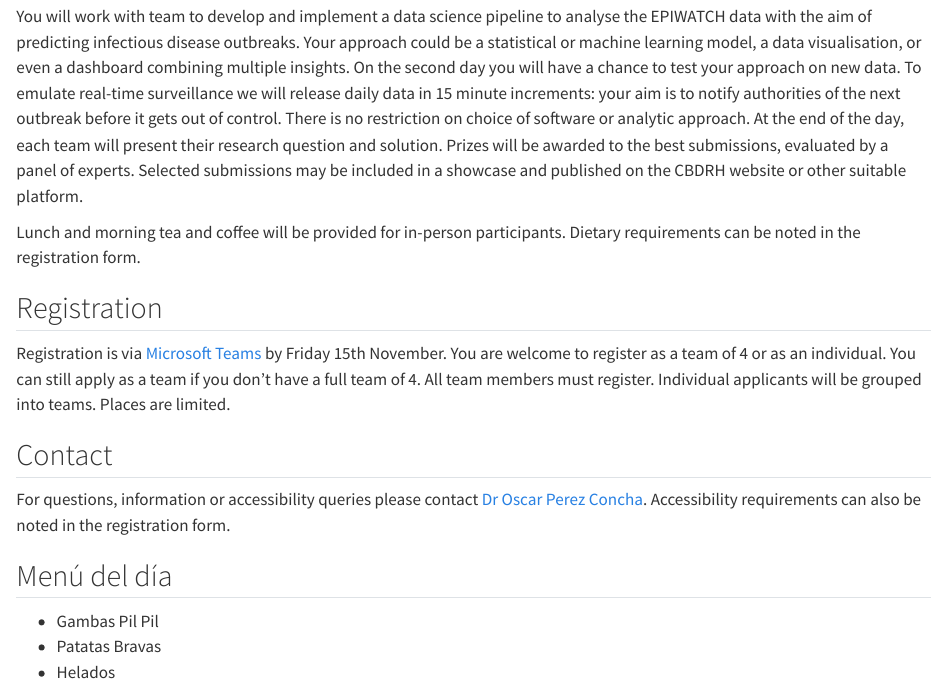
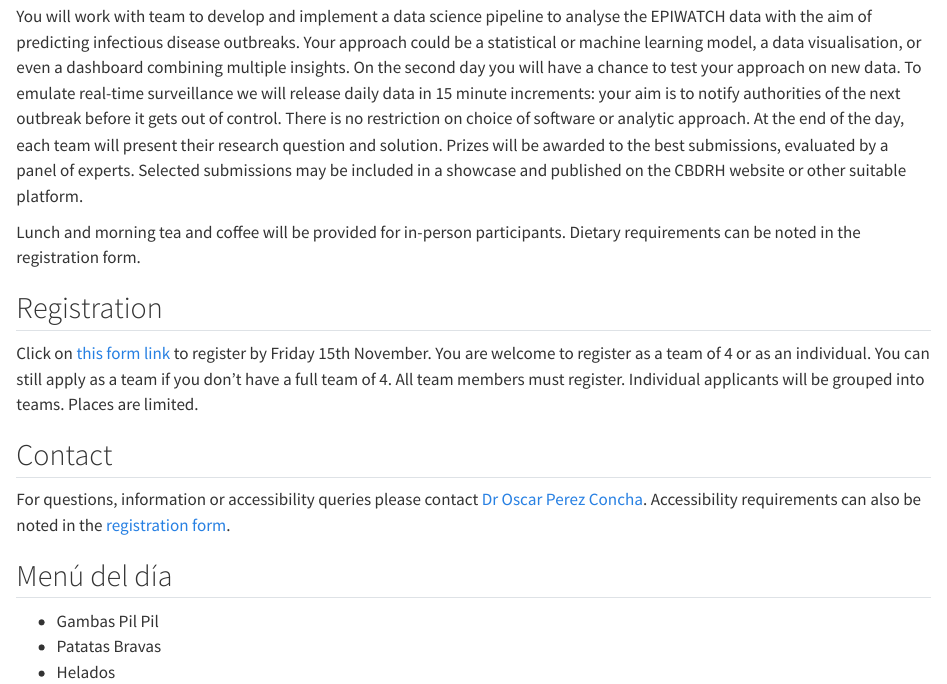
Before and after one commit to hds-datathon-2024/hds-datathon-2024.github.io, a Quarto document (index.qmd): the page in a window 1100 px wide, from 2450 px down. Rendered offline with R 4.5, knitr and Pandoc in place of Quarto, with nearby package versions.

Commit message:
updated text re registration

```diff
--- a/index.qmd
+++ b/index.qmd
@@ -72,12 +72,12 @@ Lunch and morning tea and coffee will be provided for in-person participants. Di
 
 ## Registration
 
-Registration is via [Microsoft Teams](https://forms.office.com/r/K2RQZeb1VF) by <span class="animated-word">Friday 15th November</span>. You are welcome to register as a team of 4 or as an individual. You can still apply as a team if you don't have a full team of 4. All team members must register. Individual applicants will be grouped into teams. Places are limited.
+Click on [this form link](https://forms.office.com/r/K2RQZeb1VF) to register by <span class="animated-word">Friday 15th November</span>. You are welcome to register as a team of 4 or as an individual. You can still apply as a team if you don't have a full team of 4. All team members must register. Individual applicants will be grouped into teams. Places are limited.
 
 
 ## Contact
 
-For questions, information or accessibility queries please contact <a href="mailto:o.perezconcha@unsw.edu.au">Dr Oscar Perez Concha</a>. Accessibility requirements can also be noted in the registration form.
+For questions, information or accessibility queries please contact <a href="mailto:o.perezconcha@unsw.edu.au">Dr Oscar Perez Concha</a>. Accessibility requirements can also be noted in the [registration form](https://forms.office.com/r/K2RQZeb1VF).
 
 ::: {.oscar}
 
```
Also changed, not shown: docs/search.json, 2 other files.
